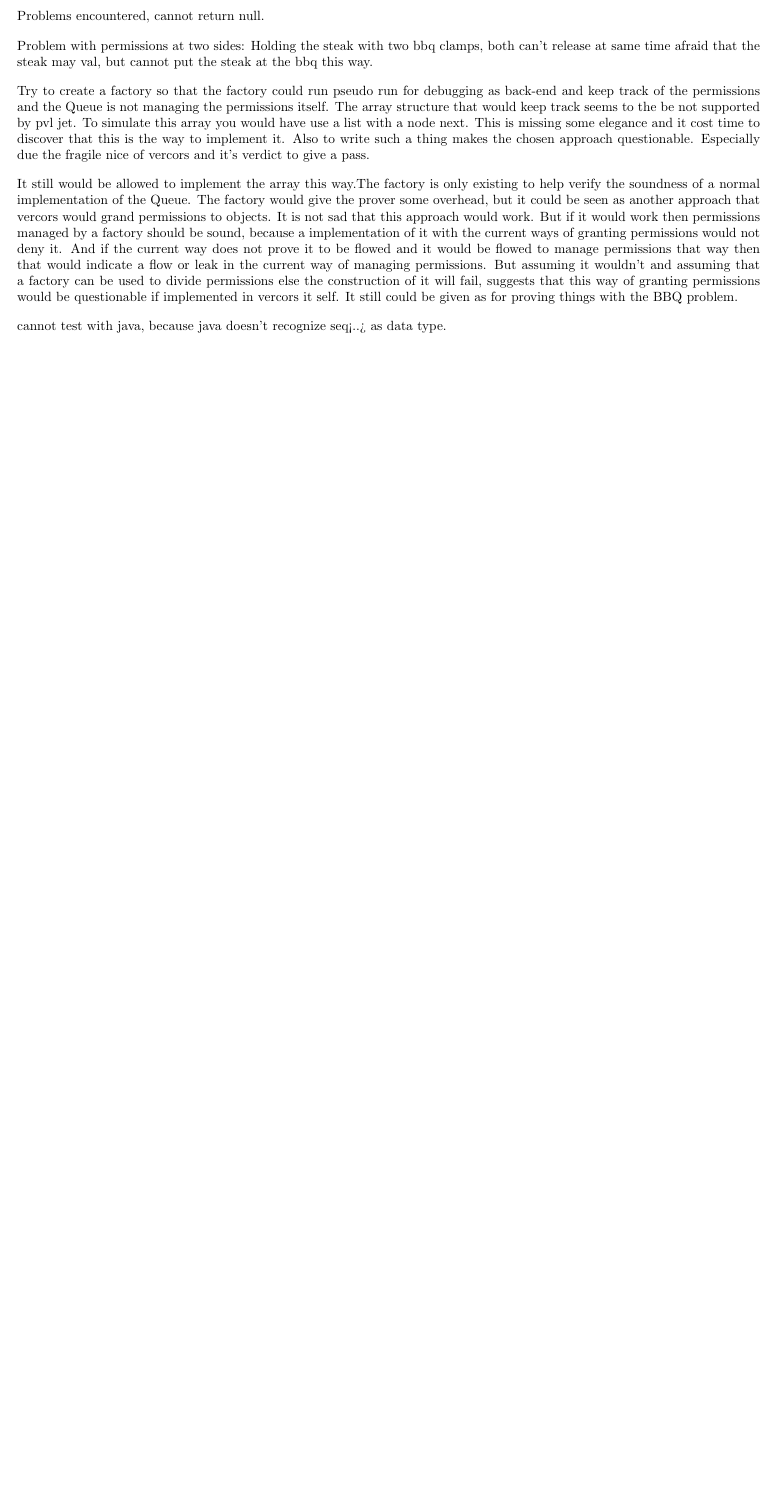
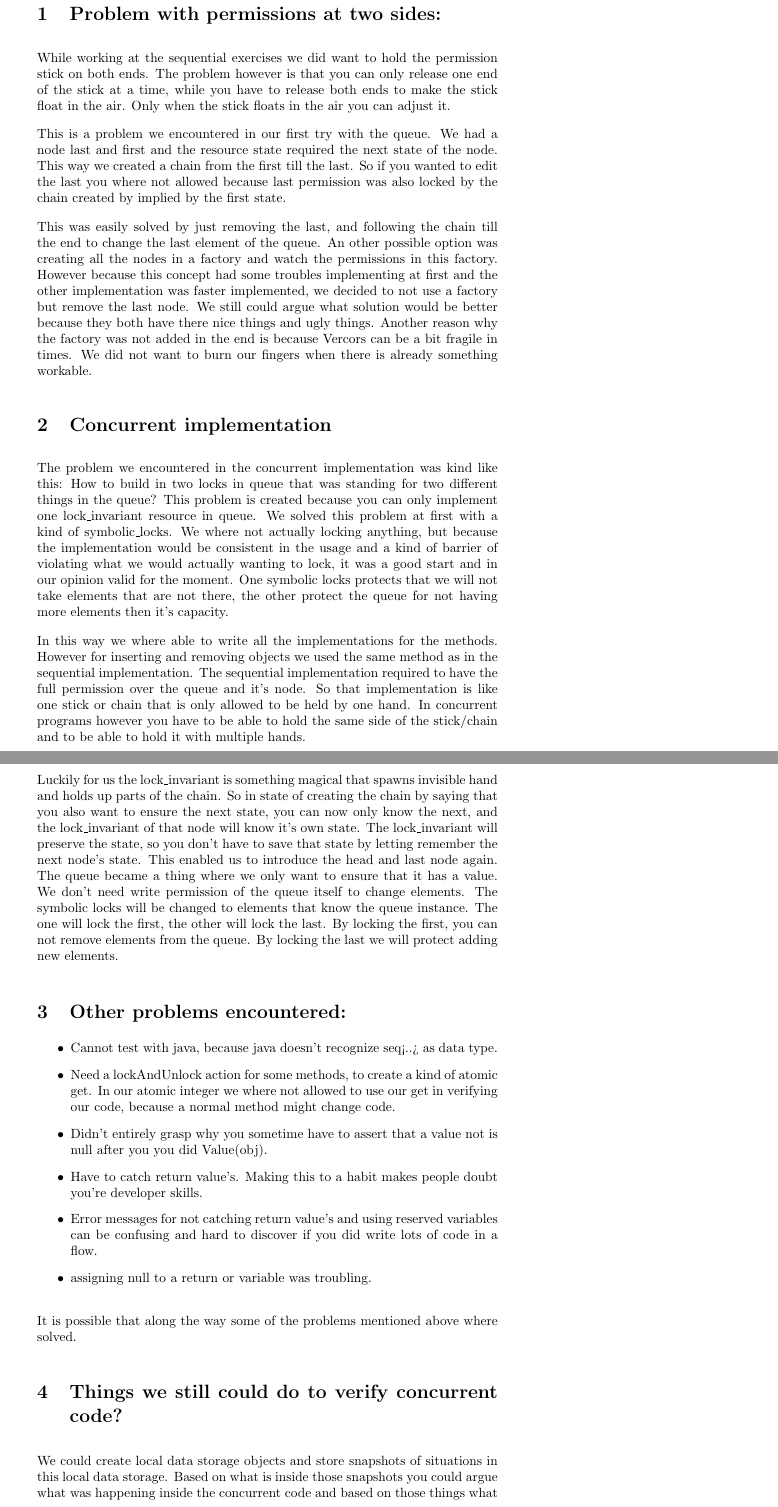
Before and after one commit to nhaarman/Program-Verification, a LaTeX document (tex/PVH2QueueGroup.tex, which reads tex/exercise1.tex): part of page 2 of 2 before the commit and two parts of pages 2 and 3 of 4 after it, the two joined at a grey line, cut at the place of the change, the shorter picture padded with empty space. Compiled offline with pdfLaTeX.

Commit message:
Added thing to the document, still is not super and maybe not understandable or it's uncorrect explained. don't know. Added the things I would like to add and probably needs still some spelling checking.

```diff
--- a/tex/PVH2QueueGroup.tex
+++ b/tex/PVH2QueueGroup.tex
@@ -7,14 +7,14 @@
 \usepackage{colortbl}
 \usepackage{stmaryrd}
 \usepackage{amssymb}
-\usepackage[landscape]{geometry}
+
 
 
 \setlength{\parskip}{10pt plus 1pt minus 1pt}
 \setlength{\parindent}{0pt}
 
 \title{\Huge Homework 2: Queue\\\LARGE Program verification}
-\author{Tanja de jong - s..., Niek Haarman - s..., Tinus Pool - s1443518}
+\author{Tanja de jong, Niek Haarman, Tinus Pool}
 
 \begin{document}
 \maketitle
--- a/tex/exercise1.tex
+++ b/tex/exercise1.tex
@@ -1,14 +1,30 @@
 %!TEX root=PVH2QueueGroup.tex
+\section{Problem with permissions at two sides:}
+While working at the sequential exercises we did want to hold the permission stick on both ends. The problem however is that you can only release one end of the stick at a time, while you have to release both ends to make the stick float in the air. Only when the stick floats in the air you can adjust it.
 
-Problems encountered,
-cannot return null.
+This is a problem we encountered in our first try with the queue. We had a node last and first and the resource state required the next state of the node. This way we created a chain from the first till the last. So if you wanted to edit the last you where not allowed because last permission was also locked by the chain created by implied by the first state.
 
-Problem with permissions at two sides:
-Holding the steak with two bbq clamps, both can't release at same time afraid that the steak may val, but cannot put the steak at the bbq this way.
+This was easily solved by just removing the last, and following the chain till the end to change the last element of the queue. An other possible option was creating all the nodes in a factory and watch the permissions in this factory. However because this concept had some troubles implementing at first and the other implementation was faster implemented, we decided to not use a factory but remove the last node. We still could argue what solution would be better because they both have there nice things and ugly things. Another reason why the factory was not added in the end is because Vercors can be a bit fragile in times. We did not want to burn our fingers when there is already something workable.
 
+\section{Concurrent implementation}
+The problem we encountered in the concurrent implementation was kind like this: How to build in two locks in queue that was standing for two different things in the queue? This problem is created because you can only implement one lock$\_$invariant resource in queue. We solved this problem at first with a kind of symbolic$\_$locks. We where not actually locking anything, but because the implementation would be consistent in the usage and a kind of barrier of violating what we would actually wanting to lock, it was a good start and in our opinion valid for the moment. One symbolic locks protects that we will not take elements that are not there, the other protect the queue for not having more elements then it's capacity.
 
-Try to create a factory so that the factory could run pseudo run for debugging as back-end and keep track of the permissions and the Queue is not managing the permissions itself. The array structure that would keep track seems to the be not supported by pvl jet. To simulate this array you would have use a list with a node next. This is missing some elegance and it cost time to discover that this is the way to implement it. Also to write such a thing makes the chosen approach questionable. Especially due the fragile nice of vercors and it's verdict to give a pass.
+In this way we where able to write all the implementations for the methods. However for inserting and removing objects we used the same method as in the sequential implementation. The sequential implementation required to have the full permission over the queue and it's node. So that implementation is like one stick or chain that is only allowed to be held by one hand. In concurrent programs however you have to be able to hold the same side of the stick/chain and to be able to hold it with multiple hands.
 
-It still would be allowed to implement the array this way.The factory is only existing to help verify the soundness of a normal implementation of the Queue. The factory would give the prover some overhead, but it could be seen as another approach that vercors would grand permissions to objects. It is not sad that this approach would work. But if it would work then permissions managed by a factory should be sound, because a implementation of it with the current ways of granting permissions would not deny it. And if the current way does not prove it to be flowed and it would be flowed to manage permissions that way then that would indicate a flow or leak in the current way of managing permissions. But assuming it wouldn't and assuming that a factory can be used to divide permissions else the construction of it will fail, suggests that this way of granting permissions would be questionable if implemented in vercors it self. It still could be given as for proving things with the BBQ problem.
+Luckily for us the lock$\_$invariant is something magical that spawns invisible hand and holds up parts of the chain. So in state of creating the chain by saying that you also want to ensure the next state, you can now only know the next, and the lock$\_$invariant of that node will know it's own state. The lock$\_$invariant will preserve the state, so you don't have to save that state by letting remember the next node's state. This enabled us to introduce the head and last node again. The queue became a thing where we only want to ensure that it has a value. We don't need write permission of the queue itself to change elements. The symbolic locks will be changed to elements that know the queue instance. The one will lock the first, the other will lock the last. By locking the first, you can not remove elements from the queue. By locking the last we will protect adding new elements.
 
-cannot test with java, because java doesn't recognize seq<..> as data type.
+\section{Other problems encountered:}
+\begin{itemize}
+	\item Cannot test with java, because java doesn't recognize seq<..> as data type.
+	\item Need a lockAndUnlock action for some methods, to create a kind of atomic get. In our atomic integer we where not allowed to use our get in verifying our code, because a normal method might change code.
+	\item Didn't entirely grasp why you sometime have to assert that a value not is null after you you did Value(obj).
+	\item Have to catch return value's. Making this to a habit makes people doubt you're developer skills.
+	\item Error messages for not catching return value's and using reserved variables can be confusing and hard to discover if you did write lots of code in a flow.
+	\item assigning null to a return or variable was troubling.
+\end{itemize}
+
+It is possible that along the way some of the problems mentioned above where solved.
+
+\section{Things we still could do to verify concurrent code?}
+
+We could create local data storage objects and store snapshots of situations in this local data storage. Based on what is inside those snapshots you could argue what was happening inside the concurrent code and based on those things what the end result could be. However because the border between what is used to verify code in PVL and the actual code is already fragile, we didn't want to push the developer by giving an extra object to a method what only would be used to verify the code instead of helping to get the actual result. Maybe it would be nice to create a subtiele border between what is used to verify code and the actual functionality of the code. In stead of a history, you could give a local box that would help reason about what happend inside the code. History would probably be easier to use and less complex to evaluate what would be the end result.
```
Also changed, not shown: tex/PVH2QueueGroup.pdf.
